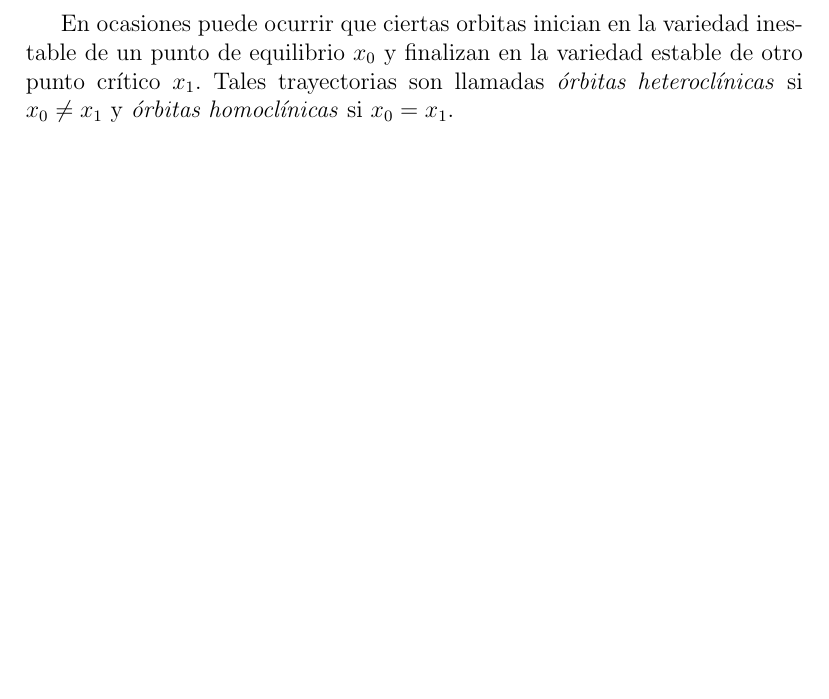
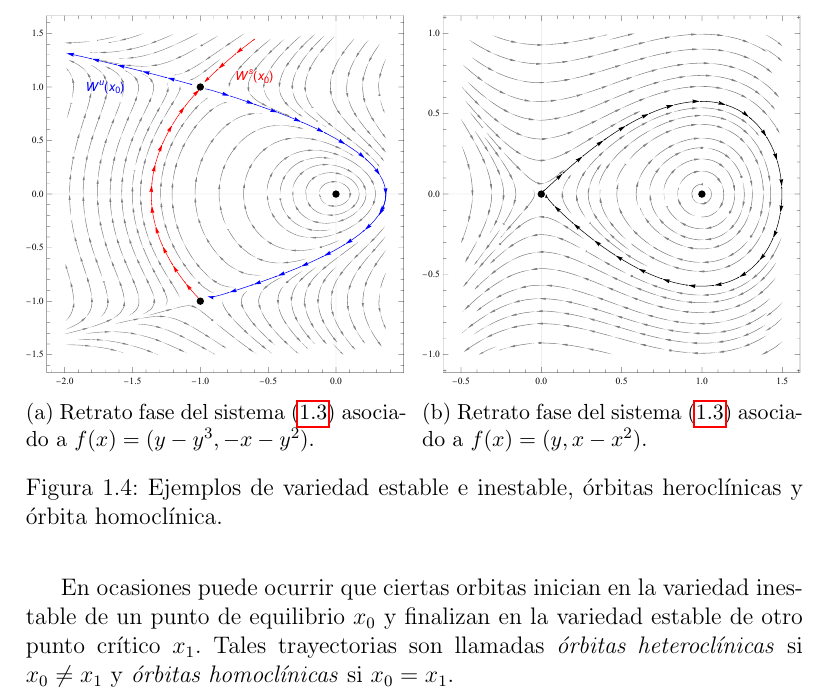
Before and after one commit to Skrap127/PG_Predator-prey_model, a LaTeX book (main.tex, which reads preliminares.tex): part of page 11 of 13, cut at the place of the change, the shorter picture padded with empty space. Compiled offline with pdfLaTeX.

Commit message:
Se añade figura de órbitas heteroclínica y homoclínica

```diff
--- a/main.tex
+++ b/main.tex
@@ -7,6 +7,7 @@
 \usepackage{tocbibind}
 \usepackage{tocloft}
 \usepackage{graphicx}
+\usepackage{subcaption}
 \usepackage{hyperref}
 \usepackage{cleveref}
 
--- a/preliminares.tex
+++ b/preliminares.tex
@@ -257,6 +257,23 @@ En algunas ocasiones las trayectorias o curvas solución de un sistema pueden se
 
 En ocasiones puede ocurrir que ciertas orbitas inician en la variedad inestable de un punto de equilibrio $x_{0}$ y finalizan en la variedad estable de otro punto crítico $x_{1}$. Tales trayectorias son llamadas \textit{órbitas heteroclínicas} si $x_{0} \neq x_{1}$ y \textit{órbitas homoclínicas} si $x_{0} = x_{1}$.
 
+\begin{figure} %[htbp] Quita la ubicación automática
+	\centering
+	\begin{subfigure}{0.49\textwidth}
+		\includegraphics[width=\textwidth]{img/Heteroclinic.pdf}
+		\caption{Retrato fase del sistema \eqref{eq: sisAut} asociado a $f(x) = (y-y^3, -x-y^2)$.}
+		\label{fig: heteroclinic}
+	\end{subfigure}
+	\hfill
+	\begin{subfigure}{0.49\textwidth}
+		\includegraphics[width=\textwidth]{img/Homoclinic.pdf}
+		\caption{Retrato fase del sistema \eqref{eq: sisAut} asociado a $f(x) = (y, x-x^2)$.}
+		\label{fig: homoclinic}
+	\end{subfigure}
+	\caption{Ejemplos de variedad estable e inestable, órbitas heroclínicas y órbita homoclínica.}
+	\label{fig:comparacion}
+\end{figure}
+
 \begin{teo}[Hartman-Grobman]\label{teo: hartman}
 	Sea $E$ un subconjunto abierto de $\Rn$ que contiene al origen, sea $f \in C^{1}(E)$, y sea $\phi_{t}$ el flujo del sistema no lineal \eqref{eq: sisAut}. Suponga que $0$ es un punto de equilibrio hiperbólico. Entonces existe un homeomorfismo $H$ de un conjunto abierto $U$ que contiene al origen hacia un conjunto abierto $V$ que contiene al origen, tal que para cada $x_{0} \in U$, existe un intervalo abierto $I_{0} \subset \R$ que contiene al cero, tal que para todo $x_{0} \in U$ y $t \in I_{0}$
 
```
Also changed, not shown: img/Heteroclinic.pdf (added), img/Homoclinic.pdf (added), main.pdf, preliminares.tex (2 more changed lines), 1 other file.
